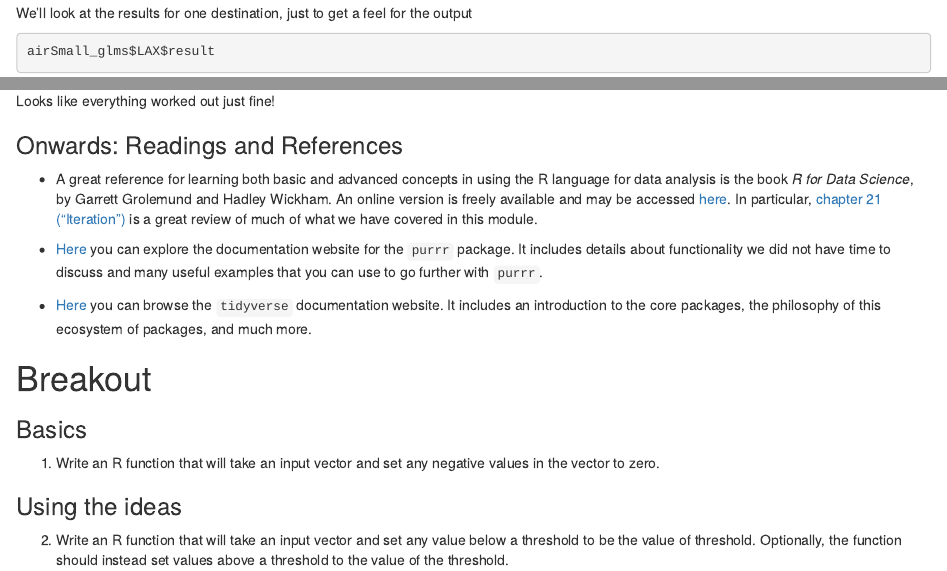
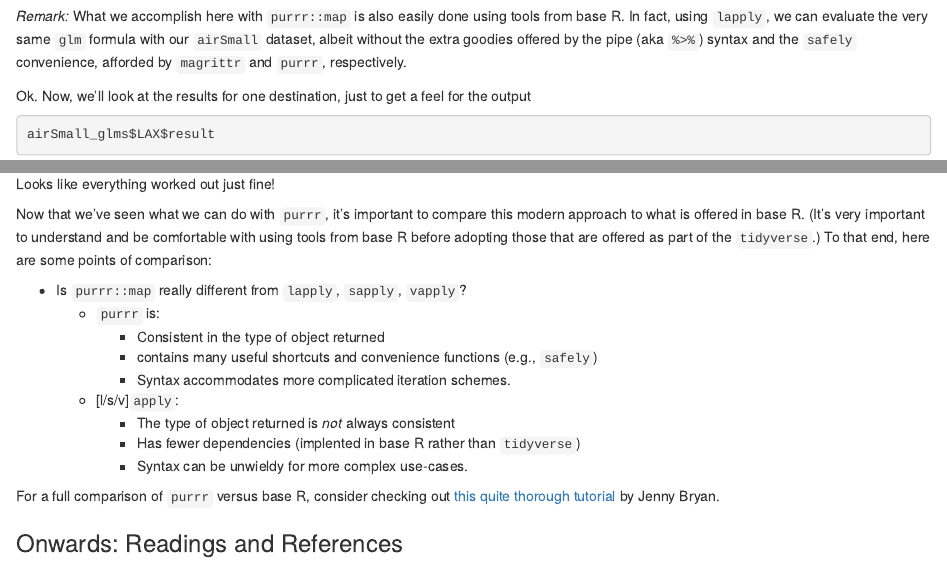
Before and after one commit to berkeley-scf/r-bootcamp-2018, an R Markdown document (modules/module6_programming.Rmd): the page in a window 1100 px wide, from 11130 px down, and a second part further down, joined at a grey line. Rendered offline with R 4.5, knitr and Pandoc, with nearby package versions; code that draws random numbers runs with fixed seeds of ours; some code elsewhere in the file could not run offline.

Commit message:
add notes about purrr vs. apply

````diff
--- a/modules/module6_programming.Rmd
+++ b/modules/module6_programming.Rmd
@@ -475,7 +476,14 @@ airSmall_glms <- airSmall_tidy %>%
   map(safely(~glm(late ~ Month, family = binomial, data = .)))
 ```
 
-We'll look at the results for one destination, just to get a feel for the output
+_Remark:_ What we accomplish here with `purrr::map` is also easily done using
+tools from base R. In fact, using `lapply`, we can evaluate the very same `glm`
+formula with our `airSmall` dataset, albeit without the extra goodies offered by
+the pipe (aka `%>%`) syntax and the `safely` convenience, afforded by `magrittr`
+and `purrr`, respectively.
+
+Ok. Now, we'll look at the results for one destination, just to get a feel for
+the output
 
 ```{r glms-purrr-eg}
 airSmall_glms$LAX$result
@@ -490,6 +498,27 @@ all.equal(coef(airSmall_glms$LAX$result), coef(out$LAX))
 ```
 
 Looks like everything worked out just fine!
+
+Now that we've seen what we can do with `purrr`, it's important to compare this
+modern approach to what is offered in base R. (It's very important to understand
+and be comfortable with using tools from base R before adopting those that are
+offered as part of the `tidyverse`.) To that end, here are some points of
+comparison:
+
+* Is `purrr::map` really different from `lapply`, `sapply`, `vapply`?
+  * `purrr` is:
+    * Consistent in the type of object returned
+    * contains many useful shortcuts and convenience functions (e.g., `safely`)
+    * Syntax accommodates more complicated iteration schemes.
+  * [l/s/v]`apply`:
+    * The type of object returned is _not_ always consistent
+    * Has fewer dependencies (implented in base R rather than `tidyverse`)
+     * Syntax can be unwieldy for more complex use-cases.
+
+For a full comparison of `purrr` versus base R, consider checking out [this
+quite thorough
+tutorial](https://jennybc.github.io/purrr-tutorial/bk01_base-functions.html) by
+Jenny Bryan.
 
 ### Onwards: Readings and References
 
````
Also changed, not shown: modules/module6_programming.Rmd (1 more changed lines).
